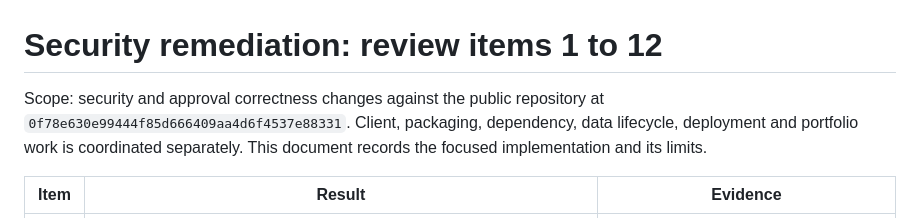
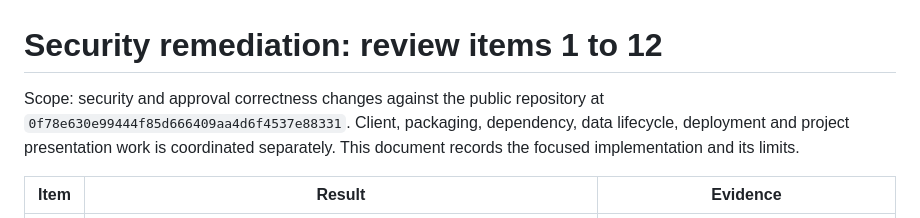
Before and after one commit to Alternative-Spaces-Inc/HCommAgent, a Markdown page: docs/SECURITY_REMEDIATION_01_12.md, the part around the change. GitHub-like rendering.

Commit message:
Align remediation wording with product hygiene checks

```diff
--- a/docs/SECURITY_REMEDIATION_01_12.md
+++ b/docs/SECURITY_REMEDIATION_01_12.md
@@ -1,6 +1,6 @@
 # Security remediation: review items 1 to 12
 
-Scope: security and approval correctness changes against the public repository at `0f78e630e99444f85d666409aa4d6f4537e88331`. Client, packaging, dependency, data lifecycle, deployment and portfolio work is coordinated separately. This document records the focused implementation and its limits.
+Scope: security and approval correctness changes against the public repository at `0f78e630e99444f85d666409aa4d6f4537e88331`. Client, packaging, dependency, data lifecycle, deployment and project presentation work is coordinated separately. This document records the focused implementation and its limits.
 
 | Item | Result | Evidence |
 | --- | --- | --- |
```
